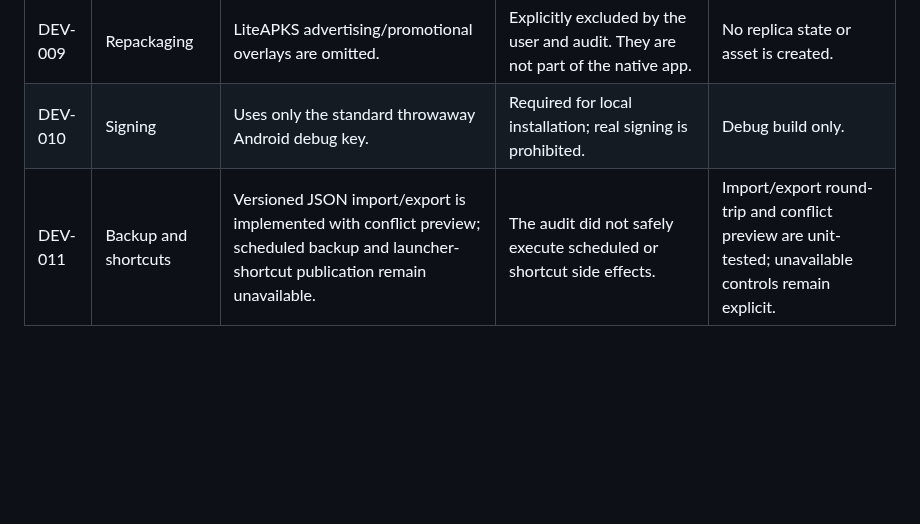
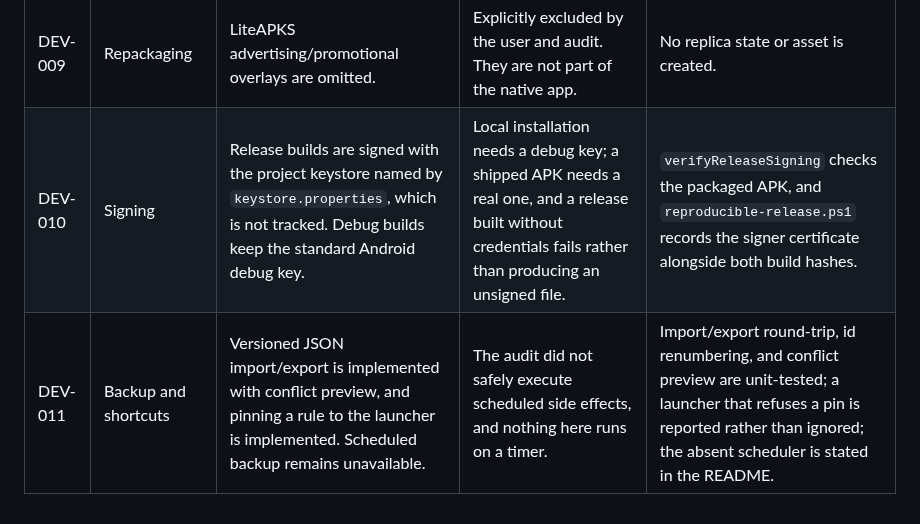
Before and after one commit to SysAdminDoc/NoNo, a Markdown page: replica-app/docs/known-deviations.md, the part around the change. Rendered like a GitHub page; blank space fills up the shorter version.

```diff
--- a/replica-app/docs/known-deviations.md
+++ b/replica-app/docs/known-deviations.md
@@ -13,5 +13,5 @@ These deviations are intentional and remain traceable throughout validation.
 | DEV-007 | Loading/error | No extra network loading/error screen is added. | The audit confirmed no reproducible native loading spinner or network error state. | Treat those states as not applicable instead of inventing behavior. |
 | DEV-008 | Android system UI | Permission and settings prompts are produced by the current Android image. | System-controlled UI cannot and should not be cloned. | Validate the public intent and return behavior, not system-screen pixels. |
 | DEV-009 | Repackaging | LiteAPKS advertising/promotional overlays are omitted. | Explicitly excluded by the user and audit. They are not part of the native app. | No replica state or asset is created. |
-| DEV-010 | Signing | Uses only the standard throwaway Android debug key. | Required for local installation; real signing is prohibited. | Debug build only. |
-| DEV-011 | Backup and shortcuts | Versioned JSON import/export is implemented with conflict preview; scheduled backup and launcher-shortcut publication remain unavailable. | The audit did not safely execute scheduled or shortcut side effects. | Import/export round-trip and conflict preview are unit-tested; unavailable controls remain explicit. |
+| DEV-010 | Signing | Release builds are signed with the project keystore named by `keystore.properties`, which is not tracked. Debug builds keep the standard Android debug key. | Local installation needs a debug key; a shipped APK needs a real one, and a release built without credentials fails rather than producing an unsigned file. | `verifyReleaseSigning` checks the packaged APK, and `reproducible-release.ps1` records the signer certificate alongside both build hashes. |
+| DEV-011 | Backup and shortcuts | Versioned JSON import/export is implemented with conflict preview, and pinning a rule to the launcher is implemented. Scheduled backup remains unavailable. | The audit did not safely execute scheduled side effects, and nothing here runs on a timer. | Import/export round-trip, id renumbering, and conflict preview are unit-tested; a launcher that refuses a pin is reported rather than ignored; the absent scheduler is stated in the README. |
```
Also changed, not shown: CHANGELOG.md (+1 -0 lines), replica-app/README.md (+7 -5 lines), replica-app/docs/screenshots/nono-rules-v1.4.0.png, 2 other files.
